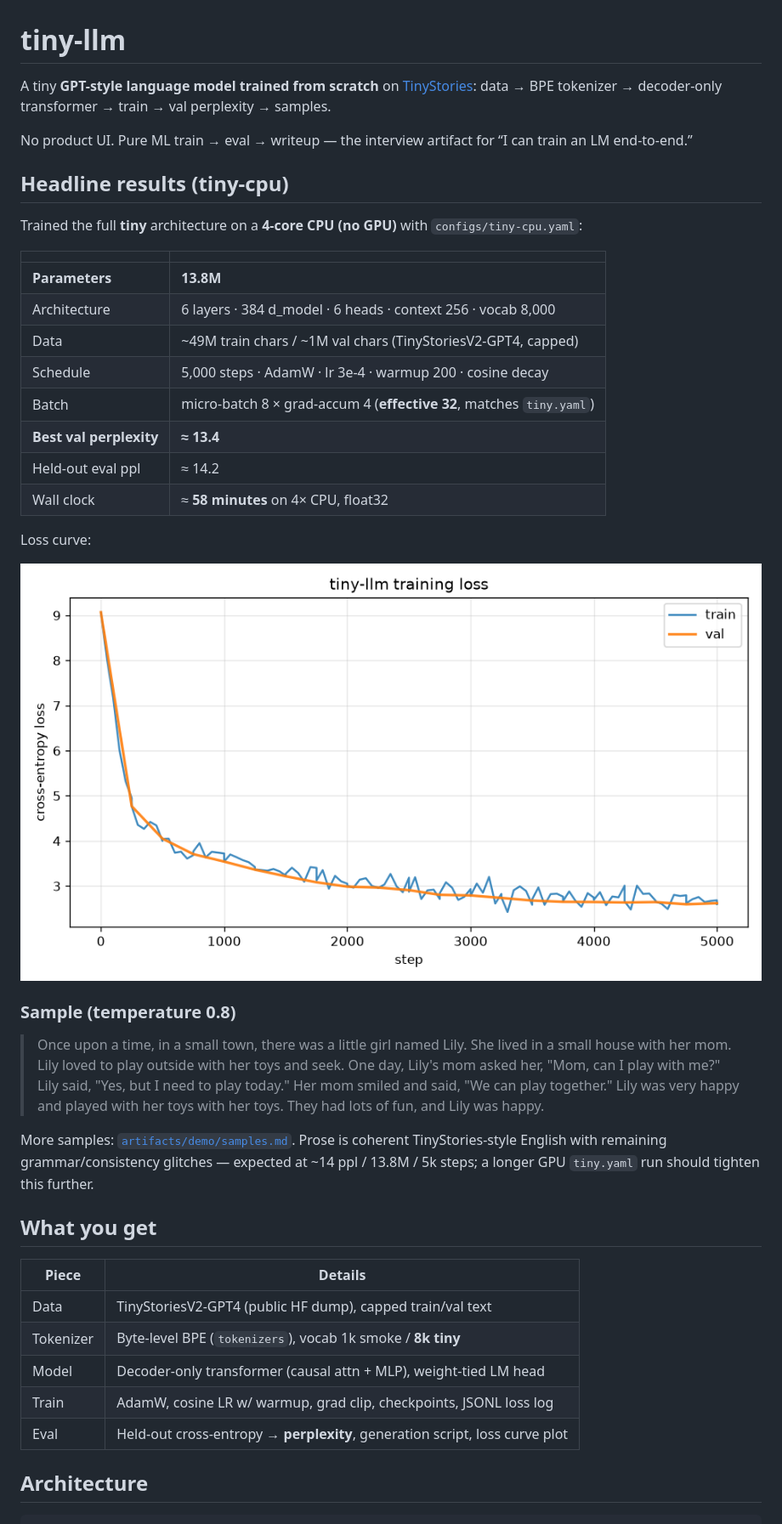
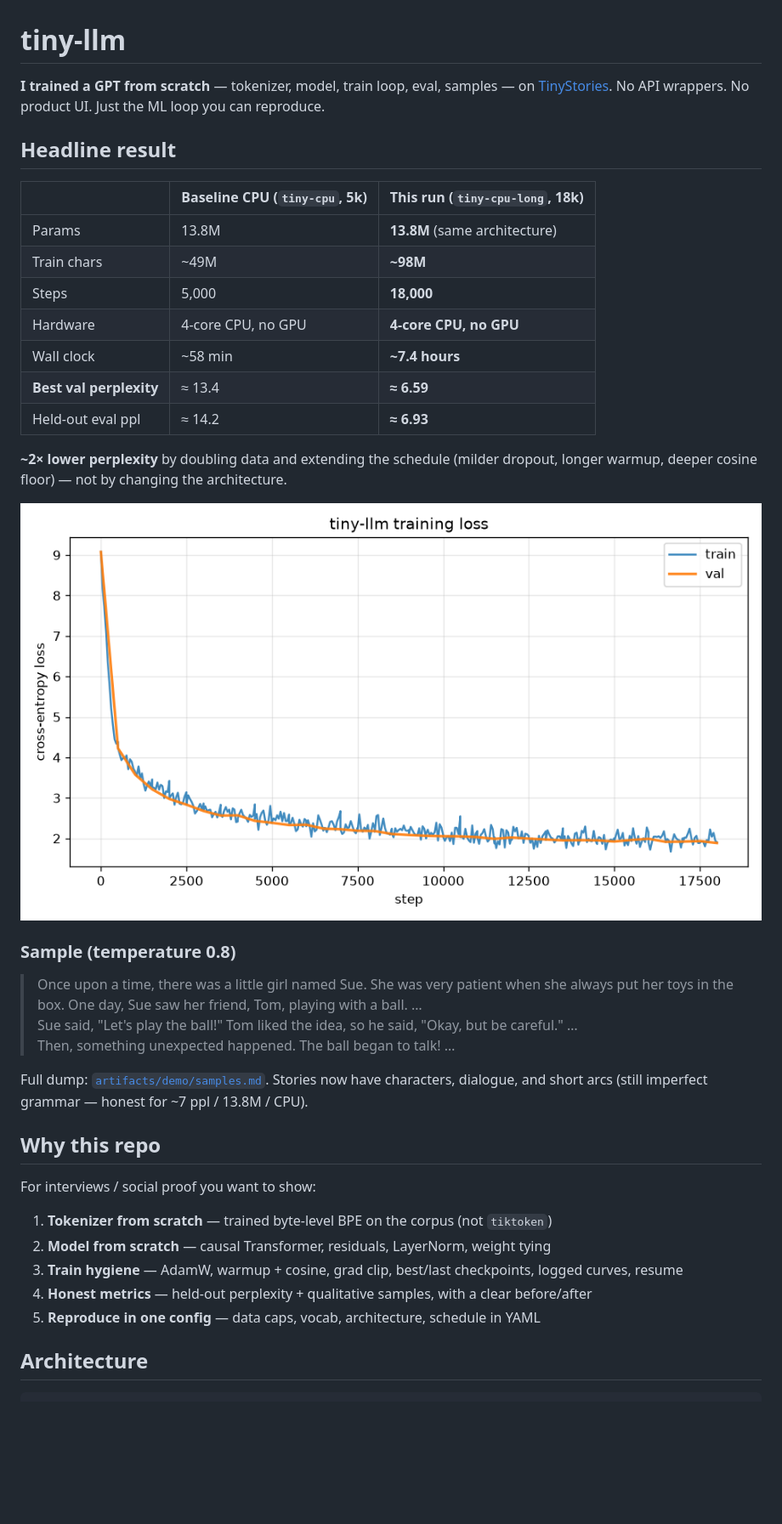
Before and after one commit to shreyas463/tiny-llm, a Markdown page: README.md, the part around one of its changes. Shown at 85% size. GitHub-like rendering; pictures changed too: artifacts/demo/loss_curve.png; blank space fills up the shorter version.

```diff
--- a/README.md
+++ b/README.md
@@ -1,44 +1,40 @@
 # tiny-llm
 
-A tiny **GPT-style language model trained from scratch** on [TinyStories](https://arxiv.org/abs/2305.07759): data → BPE tokenizer → decoder-only transformer → train → val perplexity → samples.
+**I trained a GPT from scratch** — tokenizer, model, train loop, eval, samples — on [TinyStories](https://arxiv.org/abs/2305.07759). No API wrappers. No product UI. Just the ML loop you can reproduce.
 
-No product UI. Pure ML train → eval → writeup — the interview artifact for “I can train an LM end-to-end.”
+## Headline result
 
-## Headline results (tiny-cpu)
+| | Baseline CPU (`tiny-cpu`, 5k) | **This run (`tiny-cpu-long`, 18k)** |
+| --- | --- | --- |
+| Params | 13.8M | **13.8M** (same architecture) |
+| Train chars | ~49M | **~98M** |
+| Steps | 5,000 | **18,000** |
+| Hardware | 4-core CPU, no GPU | **4-core CPU, no GPU** |
+| Wall clock | ~58 min | **~7.4 hours** |
+| **Best val perplexity** | ≈ 13.4 | **≈ 6.59** |
+| Held-out eval ppl | ≈ 14.2 | **≈ 6.93** |
 
-Trained the full **tiny** architecture on a **4-core CPU (no GPU)** with `configs/tiny-cpu.yaml`:
+**~2× lower perplexity** by doubling data and extending the schedule (milder dropout, longer warmup, deeper cosine floor) — not by changing the architecture.
 
-| | |
-| --- | --- |
-| **Parameters** | **13.8M** |
-| Architecture | 6 layers · 384 d_model · 6 heads · context 256 · vocab 8,000 |
-| Data | ~49M train chars / ~1M val chars (TinyStoriesV2-GPT4, capped) |
-| Schedule | 5,000 steps · AdamW · lr 3e-4 · warmup 200 · cosine decay |
-| Batch | micro-batch 8 × grad-accum 4 (**effective 32**, matches `tiny.yaml`) |
-| **Best val perplexity** | **≈ 13.4** |
-| Held-out eval ppl | ≈ 14.2 |
-| Wall clock | ≈ **58 minutes** on 4× CPU, float32 |
-
-Loss curve:
-
-![tiny-cpu loss curve](artifacts/demo/loss_curve.png)
+![tiny-cpu-long loss curve](artifacts/demo/loss_curve.png)
 
 ### Sample (temperature 0.8)
 
-> Once upon a time, in a small town, there was a little girl named Lily. She lived in a small house with her mom. Lily loved to play outside with her toys and seek. One day, Lily's mom asked her, "Mom, can I play with me?"
-> Lily said, "Yes, but I need to play today." Her mom smiled and said, "We can play together." Lily was very happy and played with her toys with her toys. They had lots of fun, and Lily was happy.
+> Once upon a time, there was a little girl named Sue. She was very patient when she always put her toys in the box. One day, Sue saw her friend, Tom, playing with a ball. …
+> Sue said, "Let's play the ball!" Tom liked the idea, so he said, "Okay, but be careful." …
+> Then, something unexpected happened. The ball began to talk! …
 
-More samples: [`artifacts/demo/samples.md`](artifacts/demo/samples.md). Prose is coherent TinyStories-style English with remaining grammar/consistency glitches — expected at ~14 ppl / 13.8M / 5k steps; a longer GPU `tiny.yaml` run should tighten this further.
+Full dump: [`artifacts/demo/samples.md`](artifacts/demo/samples.md). Stories now have characters, dialogue, and short arcs (still imperfect grammar — honest for ~7 ppl / 13.8M / CPU).
 
-## What you get
+## Why this repo
 
-| Piece | Details |
-| --- | --- |
-| Data | TinyStoriesV2-GPT4 (public HF dump), capped train/val text |
-| Tokenizer | Byte-level BPE (`tokenizers`), vocab 1k smoke / **8k tiny** |
-| Model | Decoder-only transformer (causal attn + MLP), weight-tied LM head |
-| Train | AdamW, cosine LR w/ warmup, grad clip, checkpoints, JSONL loss log |
-| Eval | Held-out cross-entropy → **perplexity**, generation script, loss curve plot |
+For interviews / social proof you want to show:
+
+1. **Tokenizer from scratch** — trained byte-level BPE on the corpus (not `tiktoken`)
+2. **Model from scratch** — causal Transformer, residuals, LayerNorm, weight tying
+3. **Train hygiene** — AdamW, warmup + cosine, grad clip, best/last checkpoints, logged curves, resume
+4. **Honest metrics** — held-out perplexity + qualitative samples, with a clear before/after
+5. **Reproduce in one config** — data caps, vocab, architecture, schedule in YAML
 
 ## Architecture
 
```
Also changed, not shown: other parts of README.md (+31 -52 lines), artifacts/demo/README.md (+5 -5 lines), artifacts/demo/samples.md (+20 -26 lines), 5 other files.
